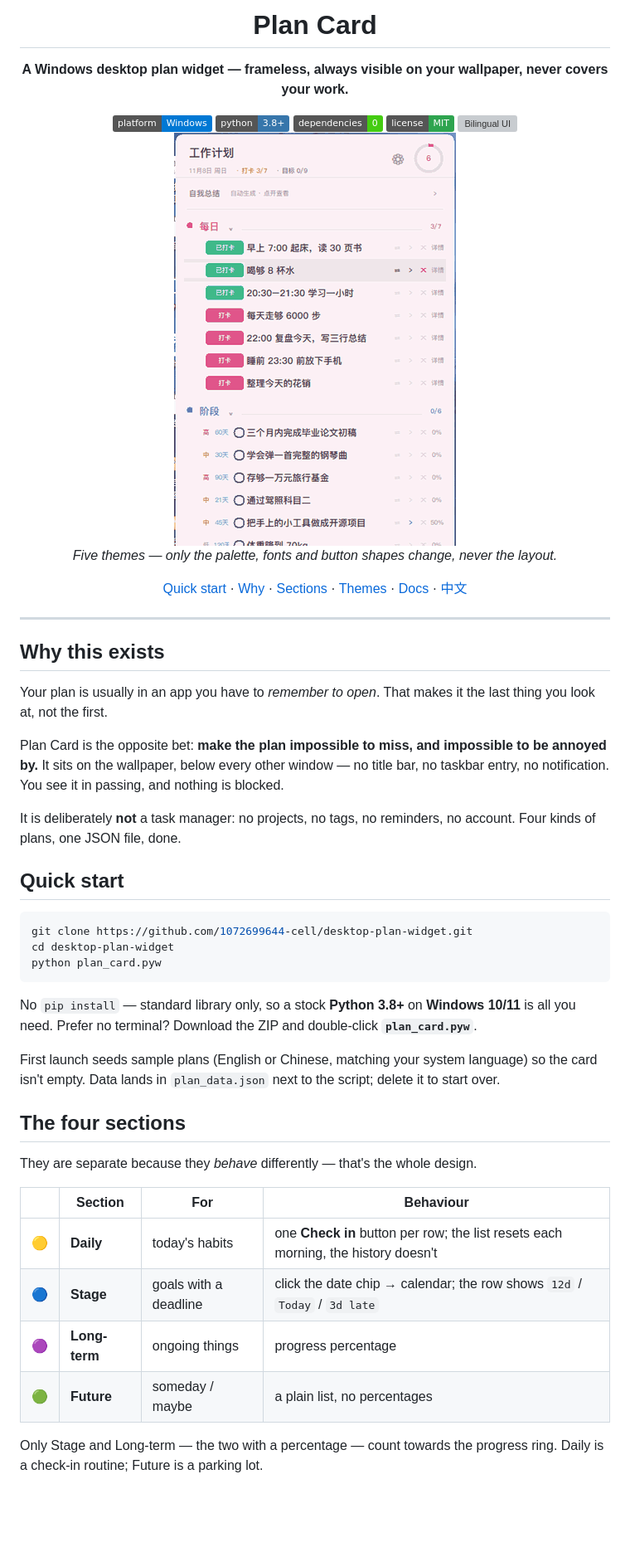
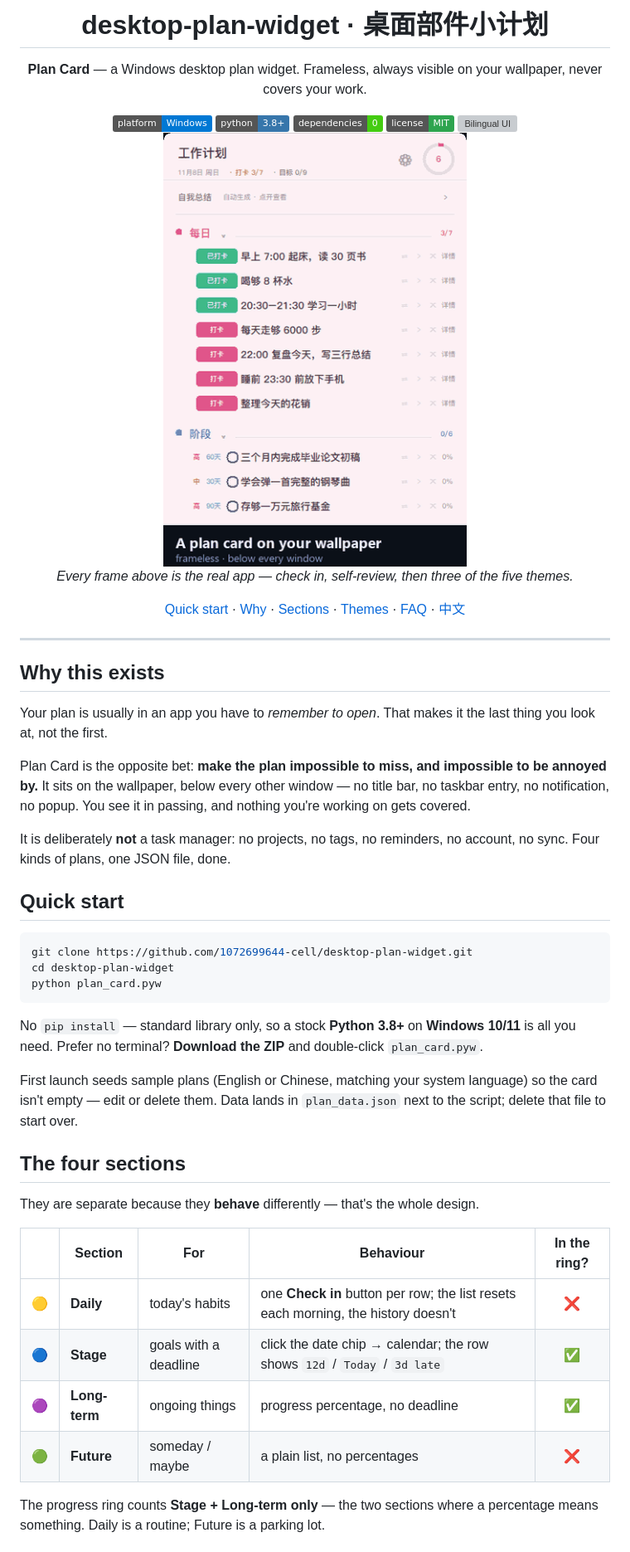
Before and after one commit to 1072699644-cell/desktop-plan-widget, a Markdown page: README.md, the part around one of its changes. Shown at 83% size. Rendered like a GitHub page; pictures changed too: docs/shots/demo.gif; badges without logos; blank space fills up the shorter version; grey boxes are pictures that could not be loaded.

````diff
--- a/README.md
+++ b/README.md
@@ -1,9 +1,9 @@
 <div align="center">
 
-# Plan Card
+# desktop-plan-widget · 桌面部件小计划
 
-**A Windows desktop plan widget — frameless, always visible on your wallpaper,
-never covers your work.**
+**Plan Card** — a Windows desktop plan widget. Frameless, always visible on your
+wallpaper, never covers your work.
 
 <img src="https://img.shields.io/badge/platform-Windows-0078d4?logo=windows&logoColor=white" alt="Windows 10 / 11">
 <img src="https://img.shields.io/badge/python-3.8%2B-3776ab?logo=python&logoColor=white" alt="Python 3.8+">
@@ -11,11 +11,11 @@ never covers your work.**
 <img src="https://img.shields.io/badge/license-MIT-2ea44f" alt="MIT">
 <img src="https://img.shields.io/badge/UI-%E4%B8%AD%E6%96%87%20%2F%20English-e0558a" alt="Bilingual UI">
 
-<img src="docs/shots/demo.gif" width="340" alt="The same card in five themes">
+<img src="docs/shots/demo.gif" width="366" alt="Check in, open the self-review, switch themes">
 
-*Five themes — only the palette, fonts and button shapes change, never the layout.*
+*Every frame above is the real app — check in, self-review, then three of the five themes.*
 
-[Quick start](#quick-start) · [Why](#why-this-exists) · [Sections](#the-four-sections) · [Themes](#themes) · [Docs](#docs) · [中文](#中文)
+[Quick start](#quick-start) · [Why](#why-this-exists) · [Sections](#the-four-sections) · [Themes](#themes) · [FAQ](#faq) · [中文](#中文)
 
 </div>
 
@@ -28,11 +28,11 @@ last thing you look at, not the first.
 
 Plan Card is the opposite bet: **make the plan impossible to miss, and impossible
 to be annoyed by.** It sits on the wallpaper, below every other window — no title
-bar, no taskbar entry, no notification. You see it in passing, and nothing is
-blocked.
+bar, no taskbar entry, no notification, no popup. You see it in passing, and
+nothing you're working on gets covered.
 
 It is deliberately **not** a task manager: no projects, no tags, no reminders, no
-account. Four kinds of plans, one JSON file, done.
+account, no sync. Four kinds of plans, one JSON file, done.
 
 ## Quick start
 
@@ -43,24 +43,24 @@ python plan_card.pyw
 ```
 
 No `pip install` — standard library only, so a stock **Python 3.8+** on **Windows
-10/11** is all you need. Prefer no terminal? Download the ZIP and double-click
-**`plan_card.pyw`**.
+10/11** is all you need. Prefer no terminal? **Download the ZIP** and double-click
+`plan_card.pyw`.
 
 First launch seeds sample plans (English or Chinese, matching your system
-language) so the card isn't empty. Data lands in `plan_data.json` next to the
-script; delete it to start over.
+language) so the card isn't empty — edit or delete them. Data lands in
+`plan_data.json` next to the script; delete that file to start over.
 
 ## The four sections
 
-They are separate because they *behave* differently — that's the whole design.
+They are separate because they **behave** differently — that's the whole design.
 
-| | Section | For | Behaviour |
-|:-:|---|---|---|
-| 🟡 | **Daily** | today's habits | one **Check in** button per row; the list resets each morning, the history doesn't |
-| 🔵 | **Stage** | goals with a deadline | click the date chip → calendar; the row shows `12d` / `Today` / `3d late` |
-| 🟣 | **Long-term** | ongoing things | progress percentage |
-| 🟢 | **Future** | someday / maybe | a plain list, no percentages |
+| | Section | For | Behaviour | In the ring? |
+|:-:|---|---|---|:-:|
+| 🟡 | **Daily** | today's habits | one **Check in** button per row; the list resets each morning, the history doesn't | ❌ |
+| 🔵 | **Stage** | goals with a deadline | click the date chip → calendar; the row shows `12d` / `Today` / `3d late` | ✅ |
+| 🟣 | **Long-term** | ongoing things | progress percentage, no deadline | ✅ |
+| 🟢 | **Future** | someday / maybe | a plain list, no percentages | ❌ |
 
-Only Stage and Long-term — the two with a percentage — count towards the progress
-ring. Daily is a check-in routine; Future is a parking lot.
+The progress ring counts **Stage + Long-term only** — the two sections where a
+percentage means something. Daily is a routine; Future is a parking lot.
 
````
Also changed, not shown: other parts of README.md (+136 -95 lines), docs/shots/hero.png (added), docs/shots/history.png (added).
